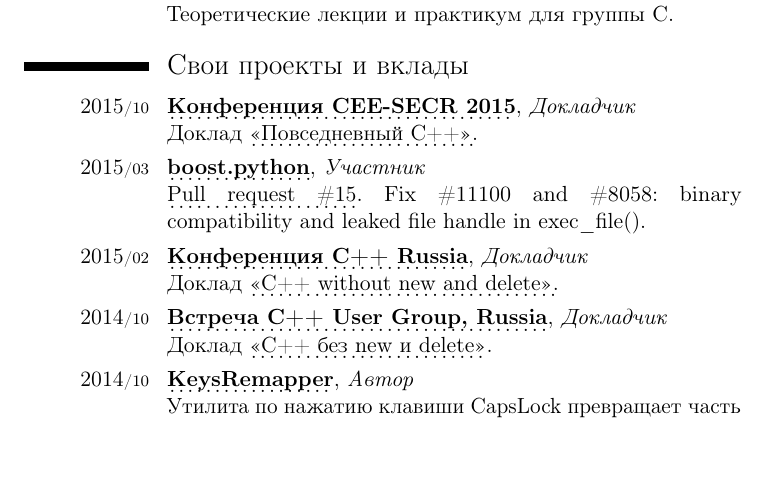
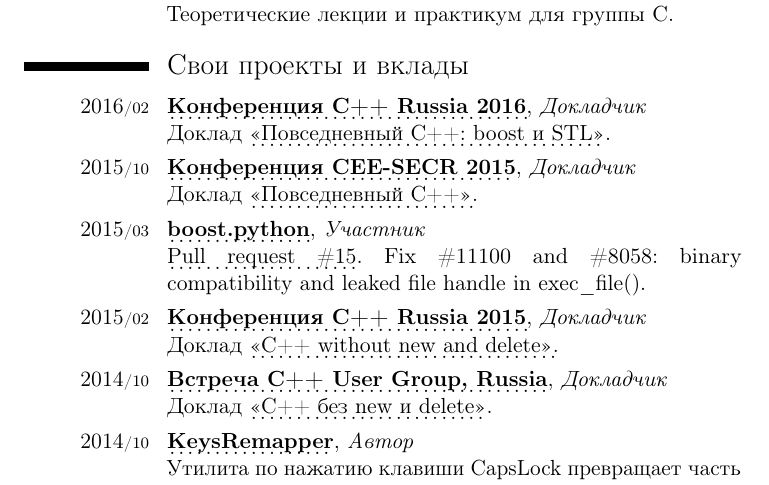
Before and after one commit to mmatrosov/cv, a LaTeX CV (matrosov-cv-rus.tex): part of page 3 of 4, cut so that both start at the same text, the shorter picture padded with empty space. Compiled offline with pdfLaTeX.

Commit message:
(+) Добавил выступление на C++ Russia 2016

```diff
--- a/matrosov-cv-rus.tex
+++ b/matrosov-cv-rus.tex
@@ -87,6 +87,10 @@
 
 \section{Свои проекты и вклады}\label{sec:contributions}
 
+\cvitem{2016\cvmonth{02}}{
+	\myhttplink[\textbf{Конференция C++ Russia 2016}]{meetingcpp.ru/?page_id=936}, \emph{Докладчик} \newline
+	Доклад \myhttplink[<<Повседневный С++: boost и STL>>]{meetingcpp.ru/?page_id=999}.
+}
 \cvitem{2015\cvmonth{10}}{
 	\myhttplink[\textbf{Конференция CEE-SECR 2015}]{2015.secr.ru/}, \emph{Докладчик} \newline
 	Доклад \myhttplink[<<Повседневный С++>>]{2015.secr.ru/lang/ru/program/submitted-presentations/daily-cpp}.
@@ -96,7 +100,7 @@
 	\myhttplink[Pull request \#15]{github.com/boostorg/python/pull/15}. Fix \#11100 and \#8058: binary compatibility and leaked file handle in exec\_file().
 }
 \cvitem{2015\cvmonth{02}}{
-	\myhttplink[\textbf{Конференция C++ Russia}]{meetingcpp.ru/?page_id=233}, \emph{Докладчик} \newline
+	\myhttplink[\textbf{Конференция C++ Russia 2015}]{meetingcpp.ru/?page_id=233}, \emph{Докладчик} \newline
 	Доклад \myhttplink[<<С++ without new and delete>>]{meetingcpp.ru/?page_id=608}.
 }
 \cvitem{2014\cvmonth{10}}{
```
Also changed, not shown: matrosov-cv-eng.tex (+5 -1 lines).
